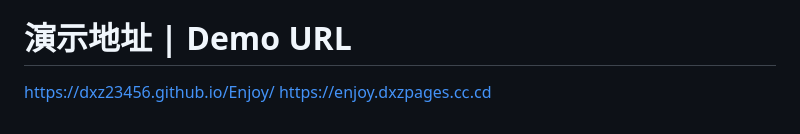
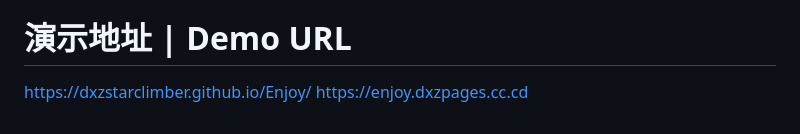
Before and after one commit to DXZ23456/Enjoy, a Markdown page: README.md, the part around the change. GitHub-like rendering.

```diff
--- a/README.md
+++ b/README.md
@@ -56,5 +56,5 @@ Click the emoji or buttons on the page, or try entering a new emoji (like 🍕,
     *As an embeddable code snippet to add a bit of liveliness to any static page.*
 
 # 演示地址 | Demo URL
-https://dxz23456.github.io/Enjoy/
+https://dxzstarclimber.github.io/Enjoy/
 https://enjoy.dxzpages.㏄.cd
```
